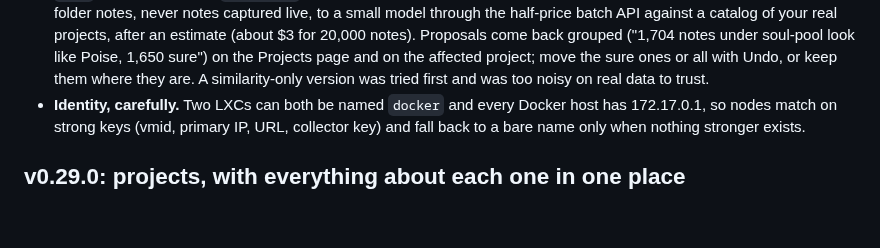
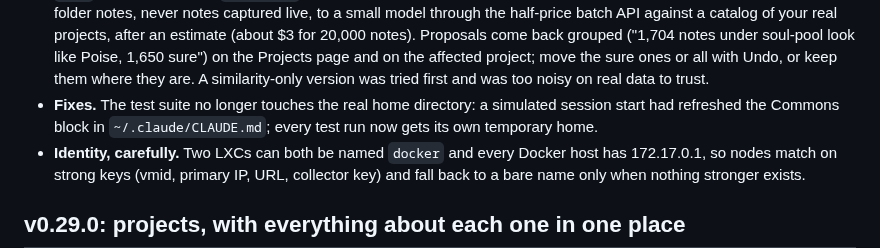
Before and after one commit to Neoo-Blue/commons-memory, a Markdown page: CHANGELOG.md, the part around the change. Drawn GitHub-style; blank space fills up the shorter version.

```diff
--- a/CHANGELOG.md
+++ b/CHANGELOG.md
@@ -39,6 +39,8 @@ All notable changes, newest first. The README describes the current release only
   notes under soul-pool look like Poise, 1,650 sure") on the Projects page and on the affected project; move the sure
   ones or all with Undo, or keep them where they are. A similarity-only version was tried first and was too noisy on
   real data to trust.
+- **Fixes.** The test suite no longer touches the real home directory: a simulated session start had refreshed the
+  Commons block in `~/.claude/CLAUDE.md`; every test run now gets its own temporary home.
 - **Identity, carefully.** Two LXCs can both be named `docker` and every Docker host has 172.17.0.1, so nodes match on
   strong keys (vmid, primary IP, URL, collector key) and fall back to a bare name only when nothing stronger exists.
 
```
Also changed, not shown: README.md (+1 -0 lines), docs/screenshots/infrastructure.png (added), 2 other files.
